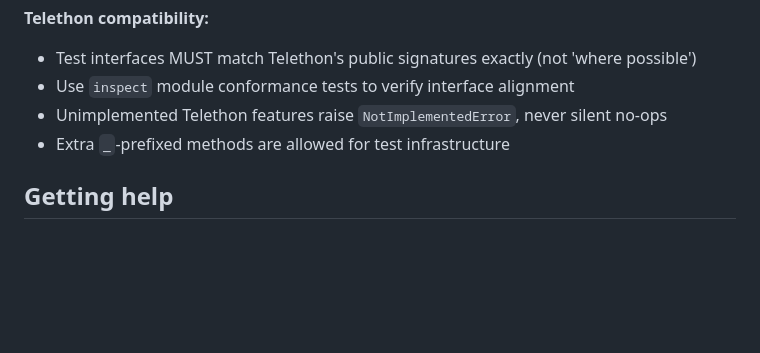
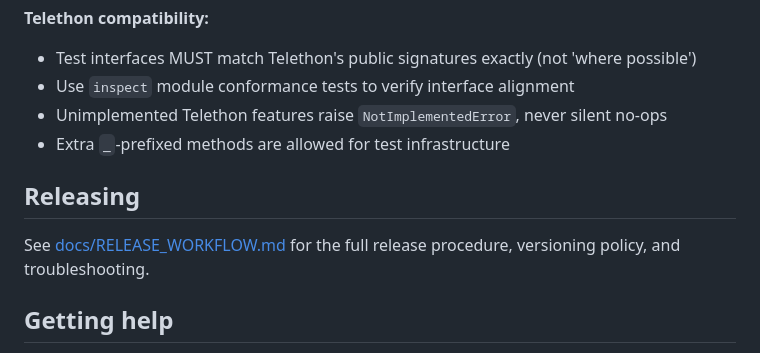
Before and after one commit to dimitree54/tg_auto_test, a Markdown page: CONTRIBUTING.md, the part around the change. Drawn GitHub-style; blank space fills up the shorter version.

```diff
--- a/CONTRIBUTING.md
+++ b/CONTRIBUTING.md
@@ -154,6 +154,10 @@ uv run pytest --cov=tg_auto_test
 - Unimplemented Telethon features raise `NotImplementedError`, never silent no-ops
 - Extra `_`-prefixed methods are allowed for test infrastructure
 
+## Releasing
+
+See [docs/RELEASE_WORKFLOW.md](docs/RELEASE_WORKFLOW.md) for the full release procedure, versioning policy, and troubleshooting.
+
 ## Getting help
 
 - Open an issue for bugs or feature requests
```
Also changed, not shown: docs/RELEASE_WORKFLOW.md (added, +161 -0 lines).
